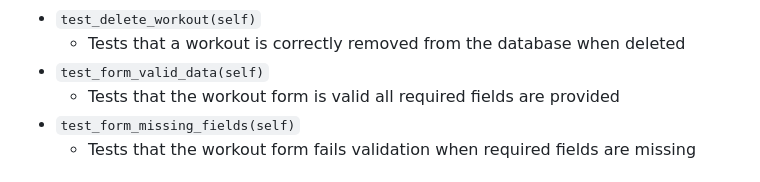
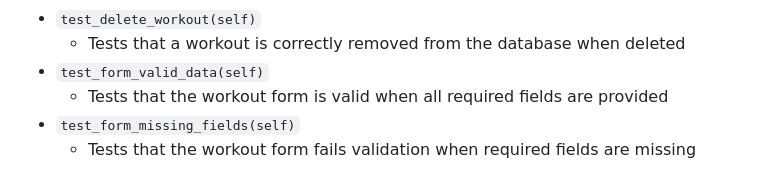
Before and after one commit to Rehanon-Mackenzie/rep-register, a Markdown page: README.md, the part around one of its changes. GitHub-like rendering.

```diff
--- a/README.md
+++ b/README.md
@@ -160,7 +160,7 @@ The primary functions used on this application are:
 - `test_delete_workout(self)`
     - Tests that a workout is correctly removed from the database when deleted
 - `test_form_valid_data(self)`
-    - Tests that the workout form is valid all required fields are provided
+    - Tests that the workout form is valid when all required fields are provided
 - `test_form_missing_fields(self)`
     - Tests that the workout form fails validation when required fields are missing
 
```
Also changed, not shown: other parts of README.md (+1 -1 lines), Testing.md (+1 -1 lines).
